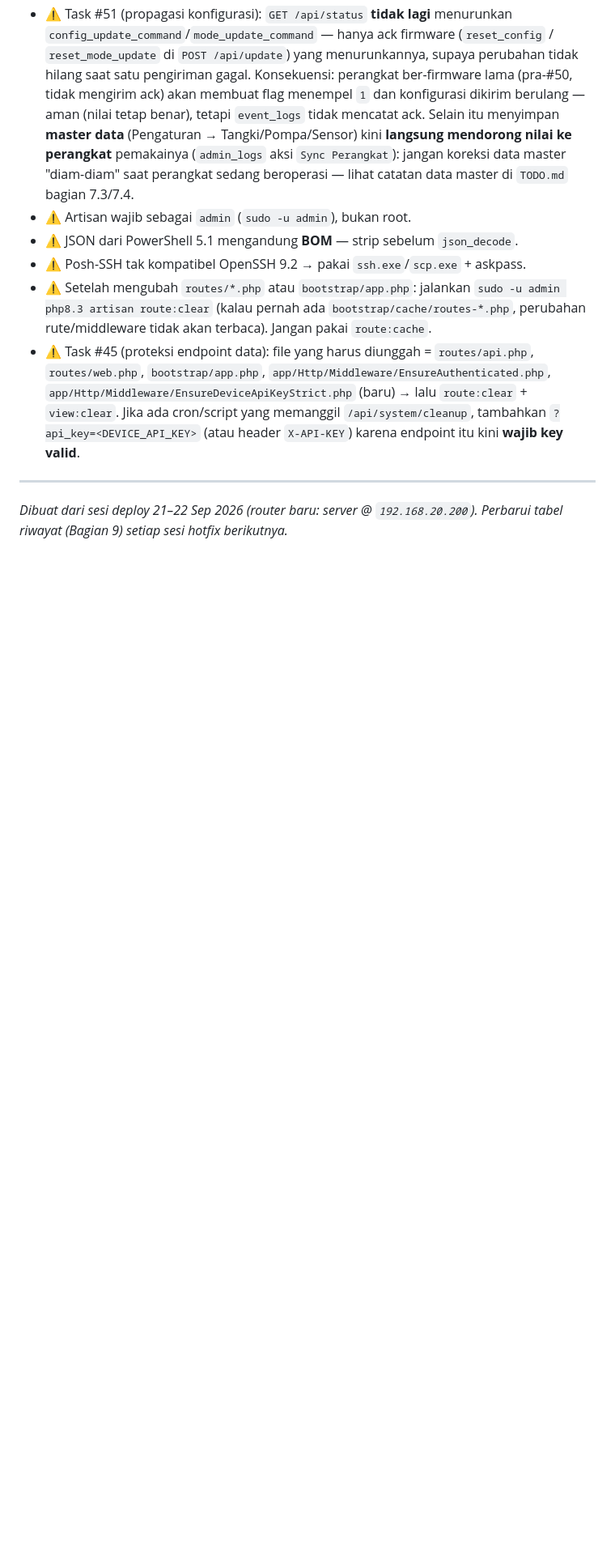
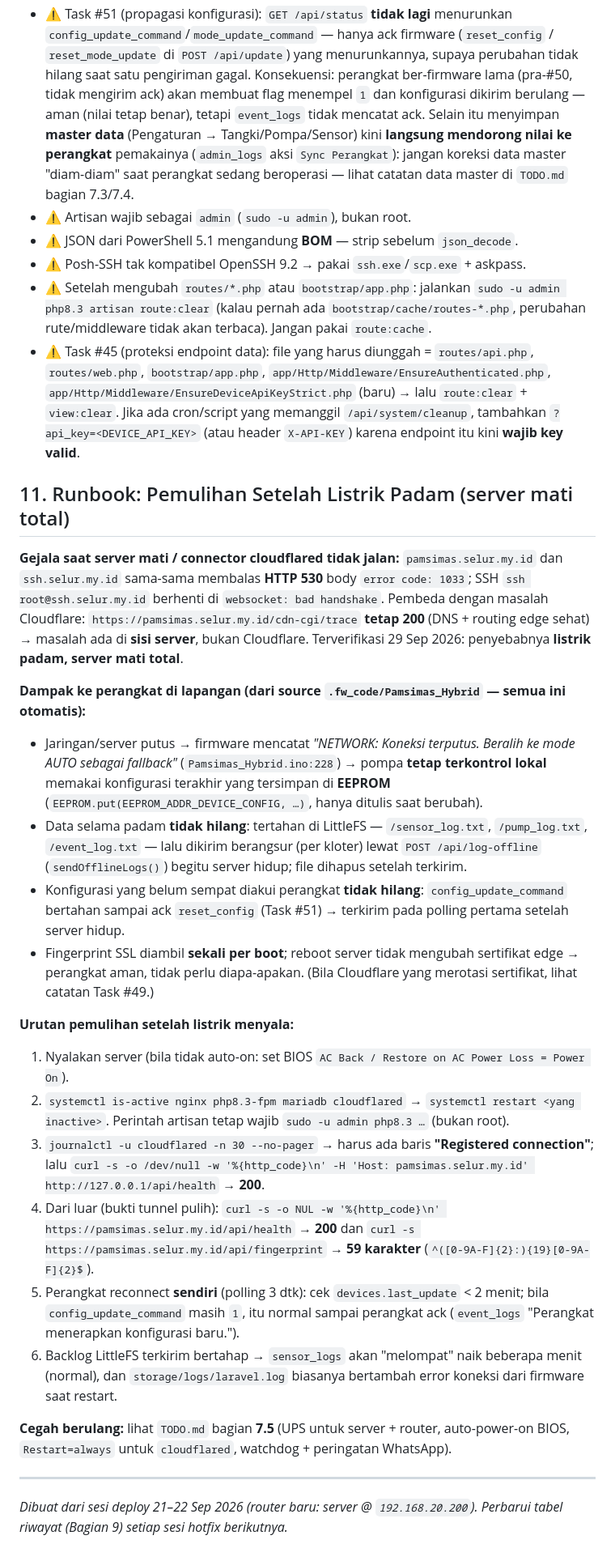
Before and after one commit to mswaluyo/pamsimas-selur, a Markdown page: DEPLOY_VSCODE.md, the part around one of its changes. Shown at 81% size. Rendered like a GitHub page; blank space fills up the shorter version.

Commit message:
docs: runbook pemulihan listrik padam (DEPLOY_VSCODE 11) + ketahanan daya (TODO 7.5)
- akar masalah insiden 29 Sep: listrik padam, server mati total -> cloudflared connector down -> 530/1033 & SSH bad handshake
- DEPLOY_VSCODE.md: bagian 11 (gejala pembeda vs masalah Cloudflare, dampak ke perangkat: fallback AUTO, konfigurasi di EEPROM, backlog LittleFS via /api/log-offline, flag config bertahan sampai ack, urutan pemulihan 6 langkah)
- baris troubleshooting: penyebab terkonfirmasi = server mati (bukan salah konfigurasi tunnel)
- TODO.md 7.5: UPS, BIOS auto power-on, systemd Restart=always + network-online, watchdog + alert WA, jalur darurat kedua (port-forward/WireGuard), checklist pasca-hidup

```diff
--- a/DEPLOY_VSCODE.md
+++ b/DEPLOY_VSCODE.md
@@ -255,6 +255,45 @@ Troubleshooting: port 2222 terpakai →
   → lalu `route:clear` + `view:clear`. Jika ada cron/script yang memanggil `/api/system/cleanup`,
   tambahkan `?api_key=<DEVICE_API_KEY>` (atau header `X-API-KEY`) karena endpoint itu kini **wajib key valid**.
 
+## 11. Runbook: Pemulihan Setelah Listrik Padam (server mati total)
+
+**Gejala saat server mati / connector cloudflared tidak jalan:** `pamsimas.selur.my.id` dan
+`ssh.selur.my.id` sama-sama membalas **HTTP 530** body `error code: 1033`; SSH `ssh root@ssh.selur.my.id`
+berhenti di `websocket: bad handshake`. Pembeda dengan masalah Cloudflare: `https://pamsimas.selur.my.id/cdn-cgi/trace`
+**tetap 200** (DNS + routing edge sehat) → masalah ada di **sisi server**, bukan Cloudflare.
+Terverifikasi 29 Sep 2026: penyebabnya **listrik padam, server mati total**.
+
+**Dampak ke perangkat di lapangan (dari source `.fw_code/Pamsimas_Hybrid` — semua ini otomatis):**
+- Jaringan/server putus → firmware mencatat *"NETWORK: Koneksi terputus. Beralih ke mode AUTO sebagai
+  fallback"* (`Pamsimas_Hybrid.ino:228`) → pompa **tetap terkontrol lokal** memakai konfigurasi terakhir
+  yang tersimpan di **EEPROM** (`EEPROM.put(EEPROM_ADDR_DEVICE_CONFIG, …)`, hanya ditulis saat berubah).
+- Data selama padam **tidak hilang**: tertahan di LittleFS — `/sensor_log.txt`, `/pump_log.txt`,
+  `/event_log.txt` — lalu dikirim berangsur (per kloter) lewat `POST /api/log-offline` (`sendOfflineLogs()`)
+  begitu server hidup; file dihapus setelah terkirim.
+- Konfigurasi yang belum sempat diakui perangkat **tidak hilang**: `config_update_command` bertahan sampai
+  ack `reset_config` (Task #51) → terkirim pada polling pertama setelah server hidup.
+- Fingerprint SSL diambil **sekali per boot**; reboot server tidak mengubah sertifikat edge → perangkat
+  aman, tidak perlu diapa-apakan. (Bila Cloudflare yang merotasi sertifikat, lihat catatan Task #49.)
+
+**Urutan pemulihan setelah listrik menyala:**
+1. Nyalakan server (bila tidak auto-on: set BIOS `AC Back / Restore on AC Power Loss = Power On`).
+2. `systemctl is-active nginx php8.3-fpm mariadb cloudflared` → `systemctl restart <yang inactive>`.
+   Perintah artisan tetap wajib `sudo -u admin php8.3 …` (bukan root).
+3. `journalctl -u cloudflared -n 30 --no-pager` → harus ada baris **"Registered connection"**;
+   lalu `curl -s -o /dev/null -w '%{http_code}\n' -H 'Host: pamsimas.selur.my.id' http://127.0.0.1/api/health` → **200**.
+4. Dari luar (bukti tunnel pulih):
+   `curl -s -o NUL -w '%{http_code}\n' https://pamsimas.selur.my.id/api/health` → **200** dan
+   `curl -s https://pamsimas.selur.my.id/api/fingerprint` → **59 karakter** (`^([0-9A-F]{2}:){19}[0-9A-F]{2}$`).
+5. Perangkat reconnect **sendiri** (polling 3 dtk): cek `devices.last_update` < 2 menit; bila
+   `config_update_command` masih `1`, itu normal sampai perangkat ack (`event_logs`
+   "Perangkat menerapkan konfigurasi baru.").
+6. Backlog LittleFS terkirim bertahap → `sensor_logs` akan "melompat" naik beberapa menit (normal),
+   dan `storage/logs/laravel.log` biasanya bertambah error koneksi dari firmware saat restart.
+
+**Cegah berulang:** lihat `TODO.md` bagian **7.5** (UPS untuk server + router, auto-power-on BIOS,
+`Restart=always` untuk `cloudflared`, watchdog + peringatan WhatsApp).
+
+
 ---
 
 *Dibuat dari sesi deploy 21–22 Sep 2026 (router baru: server @ `192.168.20.200`).
```
Also changed, not shown: other parts of DEPLOY_VSCODE.md (+1 -1 lines), TODO.md (+22 -0 lines).
